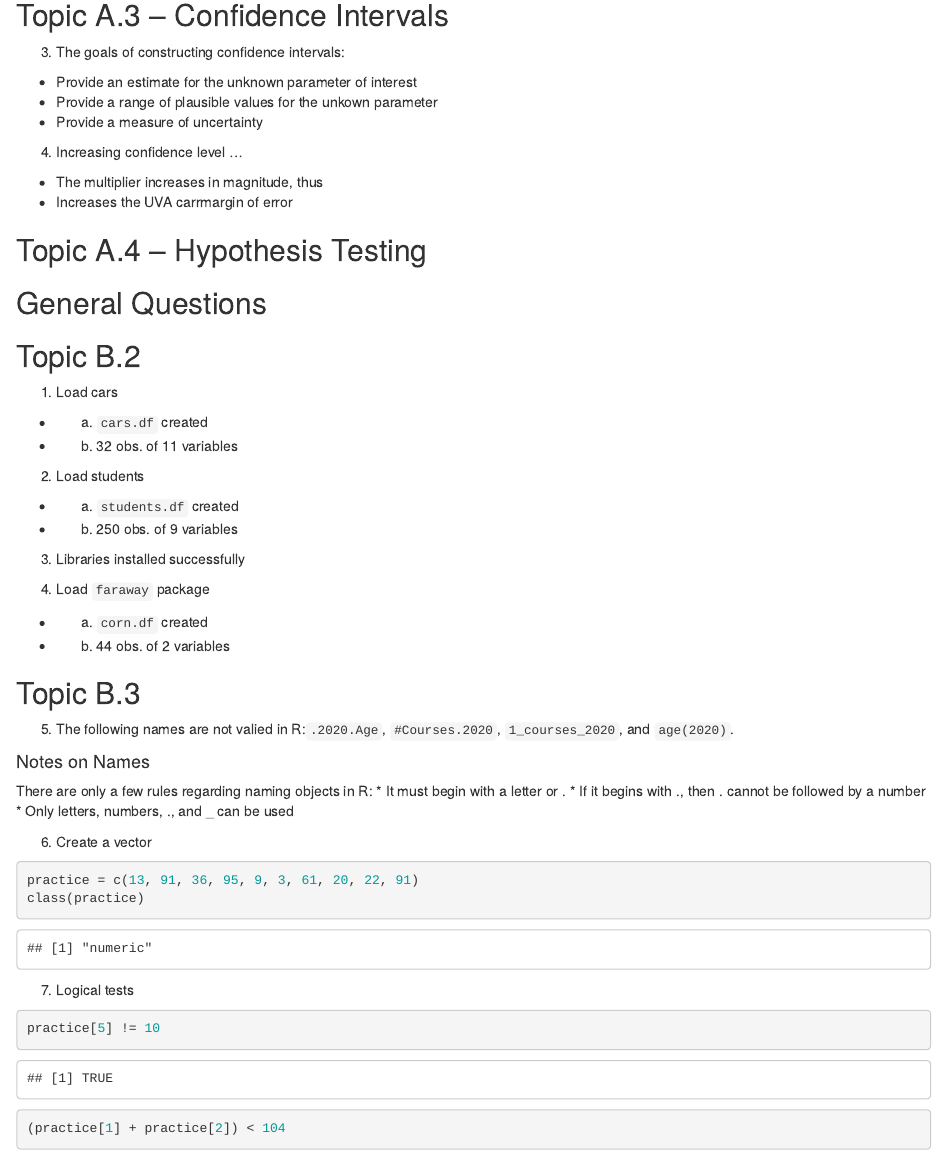
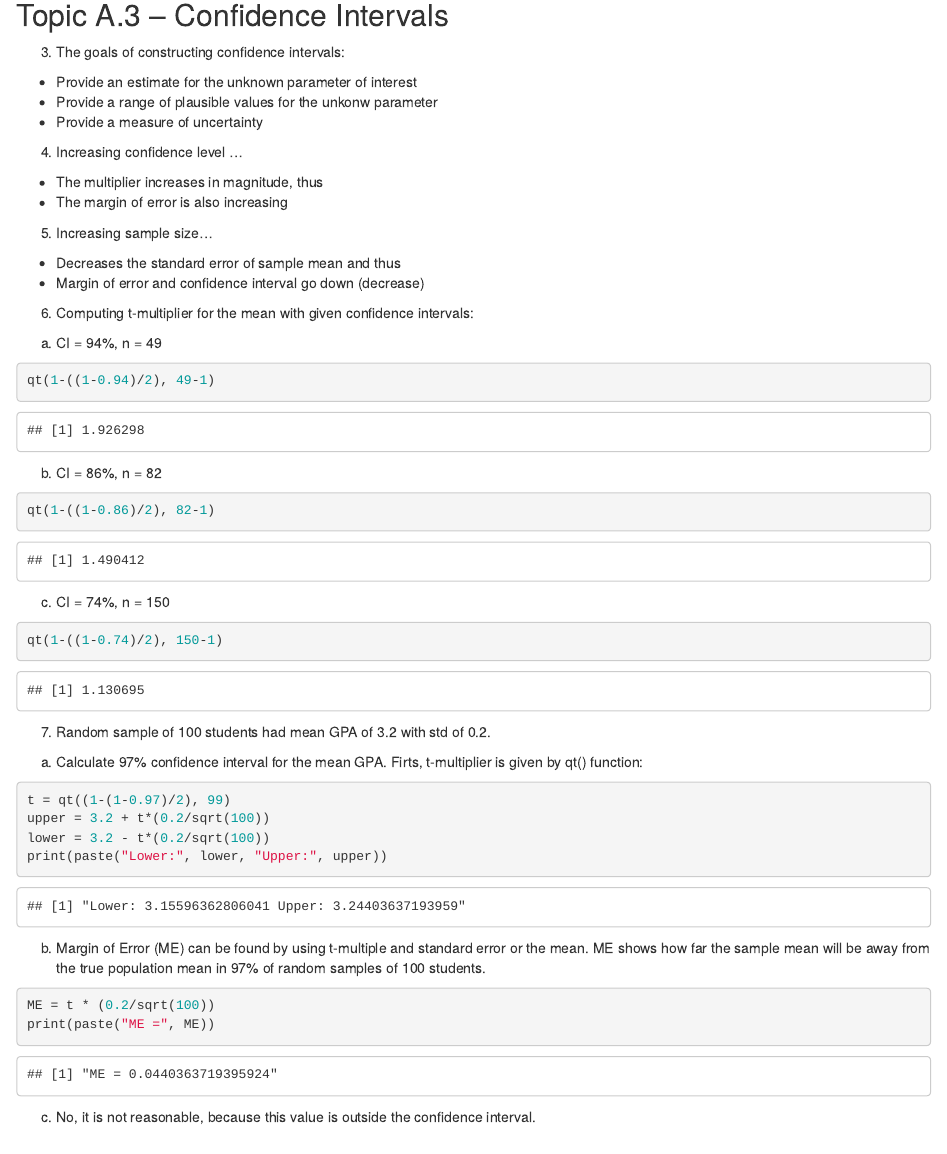
Before and after one commit to allaccountstaken/best_of_R, an R Markdown document (HW0/Homework_0.Rmd): the page in a window 1100 px wide, from 570 px down. The pictures show the output file HW0/Homework_0.html that the author committed with the source, opened offline.

Commit message:
H0 all but hypothesis

````diff
--- a/HW0/Homework_0.Rmd
+++ b/HW0/Homework_0.Rmd
@@ -23,12 +23,46 @@ output: html_document
 ## Topic A.3 -- Confidence Intervals
 3. The goals of constructing confidence intervals:
   * Provide an estimate for the unknown parameter of interest
-  * Provide a range of plausible values for the unkown parameter
+  * Provide a range of plausible values for the unkonw parameter
   * Provide a measure of uncertainty
 
 4. Increasing confidence level ...
   * The multiplier increases in magnitude, thus
-  * Increases the UVA carrmargin of error
+  * The margin of error is also increasing
+
+5. Increasing sample size...
+  * Decreases the standard error of sample mean and thus
+  * Margin of error and confidence interval go down (decrease)
+
+6. Computing t-multiplier for the mean with given confidence intervals:
+  a. CI = 94%, n = 49
+```{r}
+qt(1-((1-0.94)/2), 49-1)
+```
+  b. CI = 86%, n = 82
+```{r}
+qt(1-((1-0.86)/2), 82-1)
+```
+  c. CI = 74%, n = 150
+```{r}
+qt(1-((1-0.74)/2), 150-1)
+```
+
+
+7. Random sample of 100 students had mean GPA of 3.2 with std of 0.2.
+  a. Calculate 97% confidence interval for the mean GPA. Firts, t-multiplier is given by qt() function:
+```{r}
+t = qt((1-(1-0.97)/2), 99)
+upper = 3.2 + t*(0.2/sqrt(100))
+lower = 3.2 - t*(0.2/sqrt(100))
+print(paste("Lower:", lower, "Upper:", upper))
+```
+  b. Margin of Error (ME) can be found by using t-multiple and standard error or the mean. ME shows how far the sample mean will be away from the true population mean in 97% of random samples of 100 students.
+```{r}
+ME = t * (0.2/sqrt(100))
+print(paste("ME =", ME))
+```
+  c. No, the mean of 3.25 is not a reasonable estimate, because this value is outside the confidence interval.
 
 ## Topic A.4 -- Hypothesis Testing
 
````
Also changed, not shown: HW0/Homework_0.html, 1 other file.
